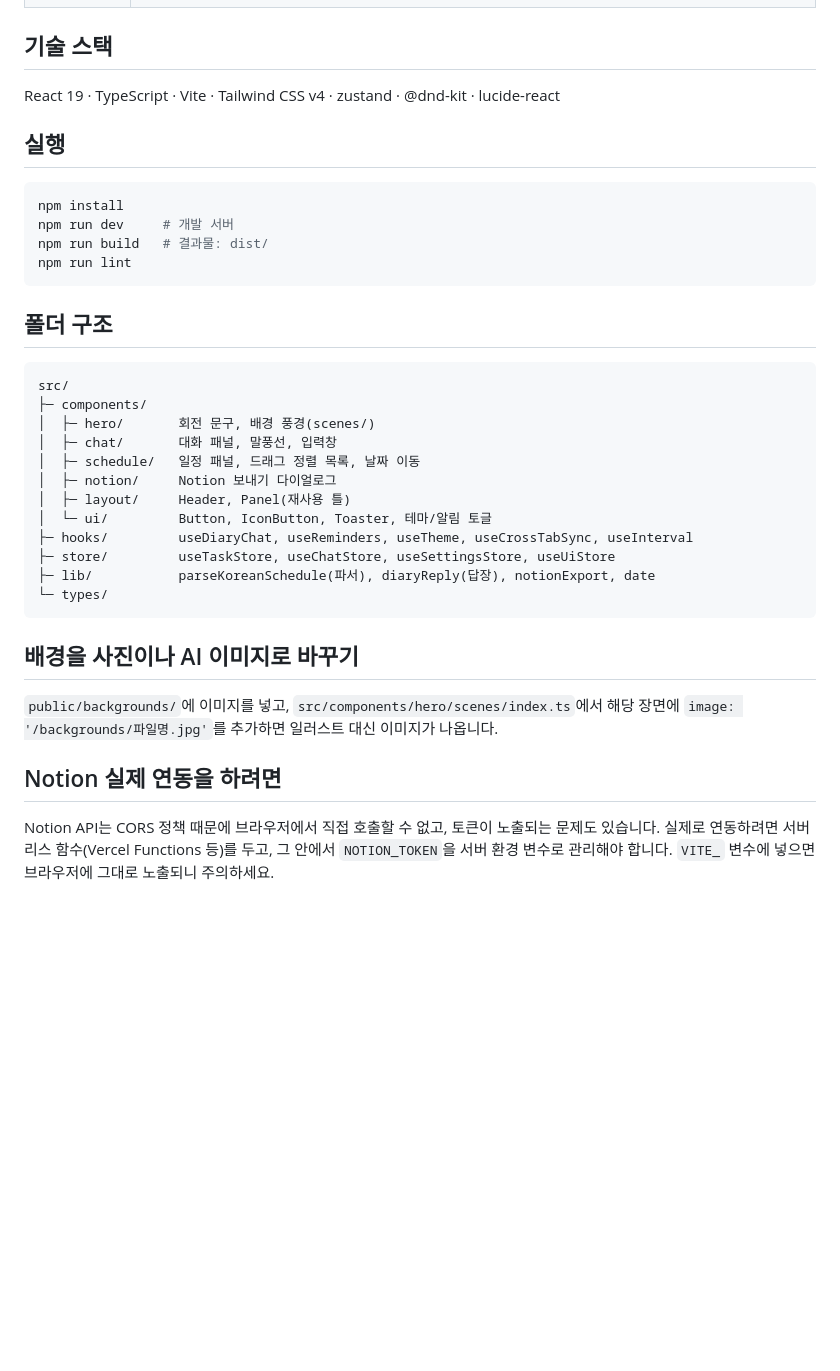
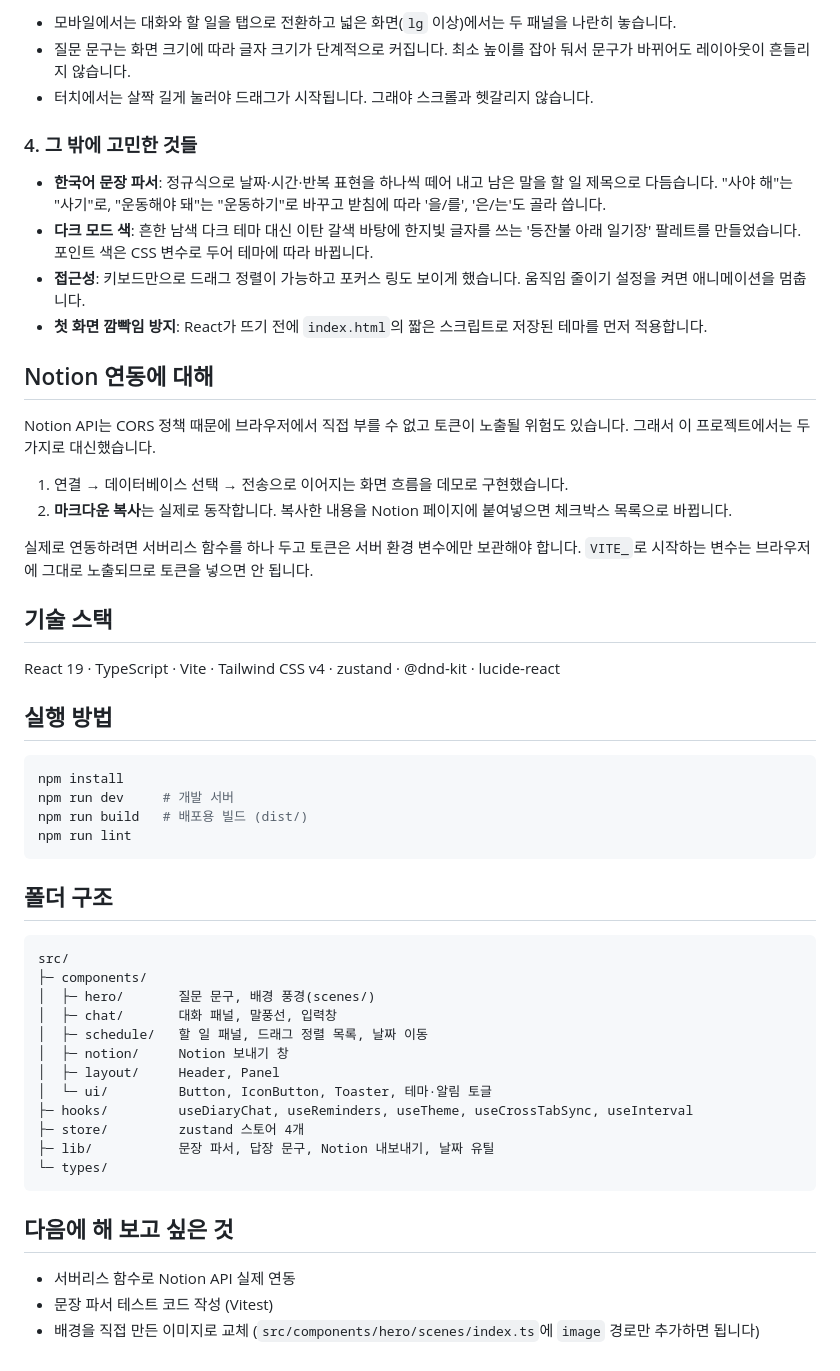
Before and after one commit to 2EETY/react-todo-app, a Markdown page: README.md, the part around one of its changes. Rendered like a GitHub page; blank space fills up the shorter version.

````diff
--- a/README.md
+++ b/README.md
@@ -18,14 +49,33 @@
+- 모바일에서는 대화와 할 일을 탭으로 전환하고 넓은 화면(`lg` 이상)에서는 두 패널을 나란히 놓습니다.
+- 질문 문구는 화면 크기에 따라 글자 크기가 단계적으로 커집니다. 최소 높이를 잡아 둬서 문구가 바뀌어도 레이아웃이 흔들리지 않습니다.
+- 터치에서는 살짝 길게 눌러야 드래그가 시작됩니다. 그래야 스크롤과 헷갈리지 않습니다.
+
+### 4. 그 밖에 고민한 것들
+
+- **한국어 문장 파서**: 정규식으로 날짜·시간·반복 표현을 하나씩 떼어 내고 남은 말을 할 일 제목으로 다듬습니다. "사야 해"는 "사기"로, "운동해야 돼"는 "운동하기"로 바꾸고 받침에 따라 '을/를', '은/는'도 골라 씁니다.
+- **다크 모드 색**: 흔한 남색 다크 테마 대신 이탄 갈색 바탕에 한지빛 글자를 쓰는 '등잔불 아래 일기장' 팔레트를 만들었습니다. 포인트 색은 CSS 변수로 두어 테마에 따라 바뀝니다.
+- **접근성**: 키보드만으로 드래그 정렬이 가능하고 포커스 링도 보이게 했습니다. 움직임 줄이기 설정을 켜면 애니메이션을 멈춥니다.
+- **첫 화면 깜빡임 방지**: React가 뜨기 전에 `index.html`의 짧은 스크립트로 저장된 테마를 먼저 적용합니다.
+
+## Notion 연동에 대해
+
+Notion API는 CORS 정책 때문에 브라우저에서 직접 부를 수 없고 토큰이 노출될 위험도 있습니다. 그래서 이 프로젝트에서는 두 가지로 대신했습니다.
+
+1. 연결 → 데이터베이스 선택 → 전송으로 이어지는 화면 흐름을 데모로 구현했습니다.
+2. **마크다운 복사**는 실제로 동작합니다. 복사한 내용을 Notion 페이지에 붙여넣으면 체크박스 목록으로 바뀝니다.
+
+실제로 연동하려면 서버리스 함수를 하나 두고 토큰은 서버 환경 변수에만 보관해야 합니다. `VITE_`로 시작하는 변수는 브라우저에 그대로 노출되므로 토큰을 넣으면 안 됩니다.
 
 ## 기술 스택
 
 React 19 · TypeScript · Vite · Tailwind CSS v4 · zustand · @dnd-kit · lucide-react
 
-## 실행
+## 실행 방법
 
 ```bash
 npm install
 npm run dev     # 개발 서버
-npm run build   # 결과물: dist/
+npm run build   # 배포용 빌드 (dist/)
 npm run lint
 ```
 
@@ -34,24 +84,20 @@ npm run lint
 ```text
 src/
 ├─ components/
-│  ├─ hero/       회전 문구, 배경 풍경(scenes/)
+│  ├─ hero/       질문 문구, 배경 풍경(scenes/)
 │  ├─ chat/       대화 패널, 말풍선, 입력창
-│  ├─ schedule/   일정 패널, 드래그 정렬 목록, 날짜 이동
-│  ├─ notion/     Notion 보내기 다이얼로그
-│  ├─ layout/     Header, Panel(재사용 틀)
-│  └─ ui/         Button, IconButton, Toaster, 테마/알림 토글
+│  ├─ schedule/   할 일 패널, 드래그 정렬 목록, 날짜 이동
+│  ├─ notion/     Notion 보내기 창
+│  ├─ layout/     Header, Panel
+│  └─ ui/         Button, IconButton, Toaster, 테마·알림 토글
 ├─ hooks/         useDiaryChat, useReminders, useTheme, useCrossTabSync, useInterval
-├─ store/         useTaskStore, useChatStore, useSettingsStore, useUiStore
-├─ lib/           parseKoreanSchedule(파서), diaryReply(답장), notionExport, date
+├─ store/         zustand 스토어 4개
+├─ lib/           문장 파서, 답장 문구, Notion 내보내기, 날짜 유틸
 └─ types/
 ```
 
-## 배경을 사진이나 AI 이미지로 바꾸기
+## 다음에 해 보고 싶은 것
 
-`public/backgrounds/`에 이미지를 넣고, `src/components/hero/scenes/index.ts`에서 해당 장면에 `image: '/backgrounds/파일명.jpg'`를 추가하면 일러스트 대신 이미지가 나옵니다.
-
-## Notion 실제 연동을 하려면
-
-Notion API는 CORS 정책 때문에 브라우저에서 직접 호출할 수 없고, 토큰이 노출되는 문제도 있습니다.
-실제로 연동하려면 서버리스 함수(Vercel Functions 등)를 두고, 그 안에서 `NOTION_TOKEN`을 서버 환경 변수로 관리해야 합니다.
-`VITE_` 변수에 넣으면 브라우저에 그대로 노출되니 주의하세요.
+- 서버리스 함수로 Notion API 실제 연동
+- 문장 파서 테스트 코드 작성 (Vitest)
+- 배경을 직접 만든 이미지로 교체 (`src/components/hero/scenes/index.ts`에 `image` 경로만 추가하면 됩니다)
````
Also changed, not shown: other parts of README.md (+44 -13 lines), docs/screenshot-dark.png (added), docs/screenshot-light.png (added).
